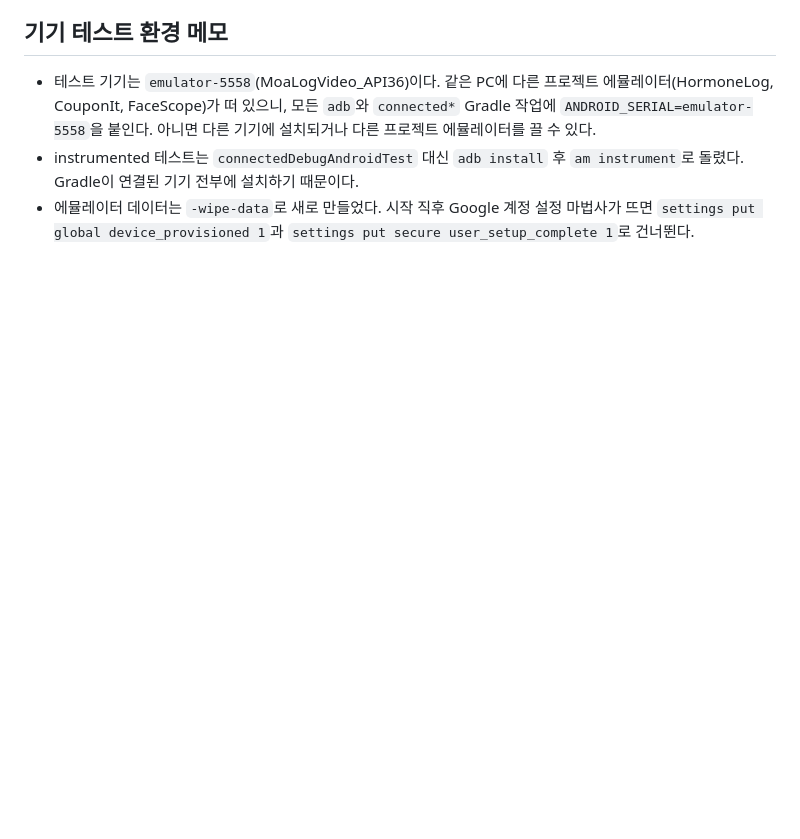
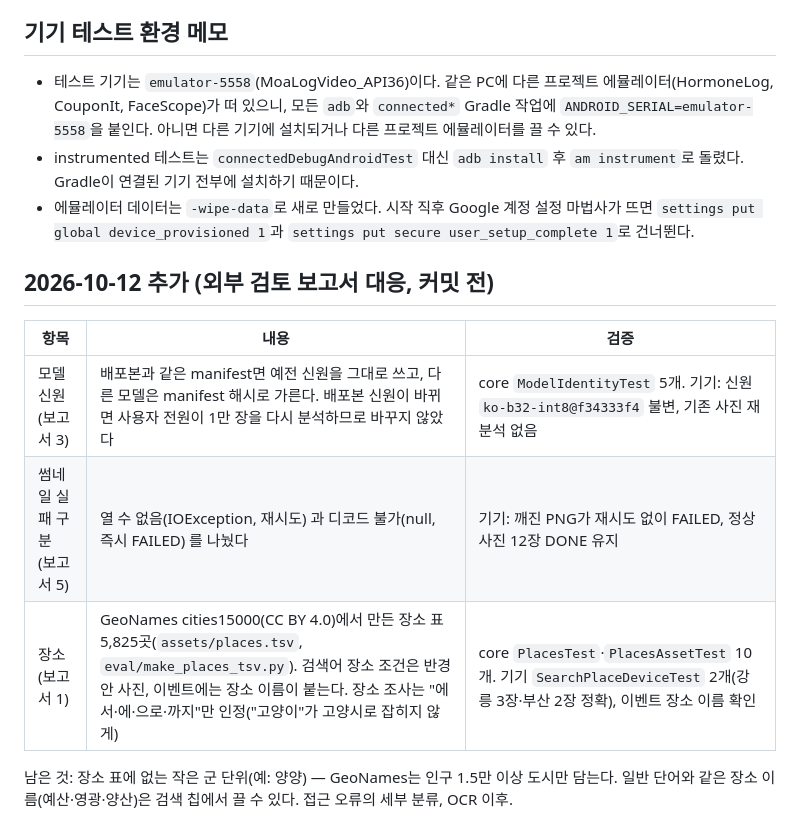
Before and after one commit to AIProject-k/MoaLog, a Markdown page: docs/qa/v0.4.0-progress.md, the part around the change. Rendered like a GitHub page; blank space fills up the shorter version.

```diff
--- a/docs/qa/v0.4.0-progress.md
+++ b/docs/qa/v0.4.0-progress.md
@@ -36,3 +36,13 @@
 - 테스트 기기는 `emulator-5558`(MoaLogVideo_API36)이다. 같은 PC에 다른 프로젝트 에뮬레이터(HormoneLog, CouponIt, FaceScope)가 떠 있으니, 모든 `adb`와 `connected*` Gradle 작업에 `ANDROID_SERIAL=emulator-5558`을 붙인다. 아니면 다른 기기에 설치되거나 다른 프로젝트 에뮬레이터를 끌 수 있다.
 - instrumented 테스트는 `connectedDebugAndroidTest` 대신 `adb install` 후 `am instrument`로 돌렸다. Gradle이 연결된 기기 전부에 설치하기 때문이다.
 - 에뮬레이터 데이터는 `-wipe-data`로 새로 만들었다. 시작 직후 Google 계정 설정 마법사가 뜨면 `settings put global device_provisioned 1`과 `settings put secure user_setup_complete 1`로 건너뛴다.
+
+## 2026-10-12 추가 (외부 검토 보고서 대응, 커밋 전)
+
+| 항목 | 내용 | 검증 |
+|---|---|---|
+| 모델 신원 (보고서 3) | 배포본과 같은 manifest면 예전 신원을 그대로 쓰고, 다른 모델은 manifest 해시로 가른다. 배포본 신원이 바뀌면 사용자 전원이 1만 장을 다시 분석하므로 바꾸지 않았다 | core `ModelIdentityTest` 5개. 기기: 신원 `ko-b32-int8@f34333f4` 불변, 기존 사진 재분석 없음 |
+| 썸네일 실패 구분 (보고서 5) | 열 수 없음(IOException, 재시도) 과 디코드 불가(null, 즉시 FAILED) 를 나눴다 | 기기: 깨진 PNG가 재시도 없이 FAILED, 정상 사진 12장 DONE 유지 |
+| 장소 (보고서 1) | GeoNames cities15000(CC BY 4.0)에서 만든 장소 표 5,825곳(`assets/places.tsv`, `eval/make_places_tsv.py`). 검색어 장소 조건은 반경 안 사진, 이벤트에는 장소 이름이 붙는다. 장소 조사는 "에서·에·으로·까지"만 인정("고양이"가 고양시로 잡히지 않게) | core `PlacesTest`·`PlacesAssetTest` 10개. 기기 `SearchPlaceDeviceTest` 2개(강릉 3장·부산 2장 정확), 이벤트 장소 이름 확인 |
+
+남은 것: 장소 표에 없는 작은 군 단위(예: 양양) — GeoNames는 인구 1.5만 이상 도시만 담는다. 일반 단어와 같은 장소 이름(예산·영광·양산)은 검색 칩에서 끌 수 있다. 접근 오류의 세부 분류, OCR 이후.
```
Also changed, not shown: README.md (+38 -7 lines).
